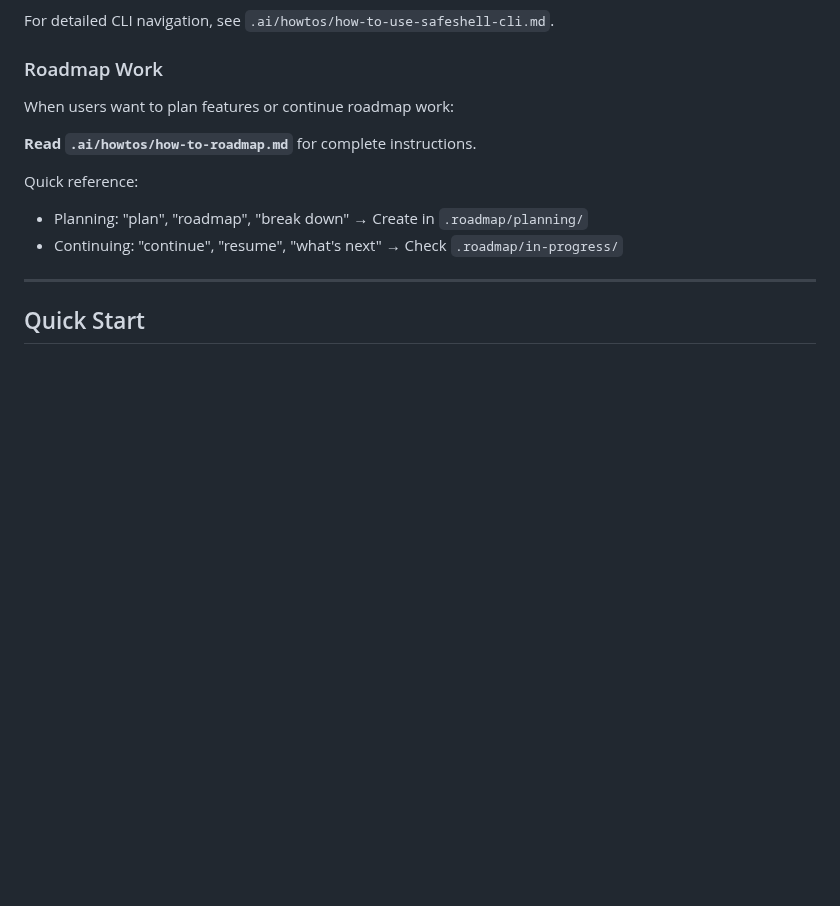
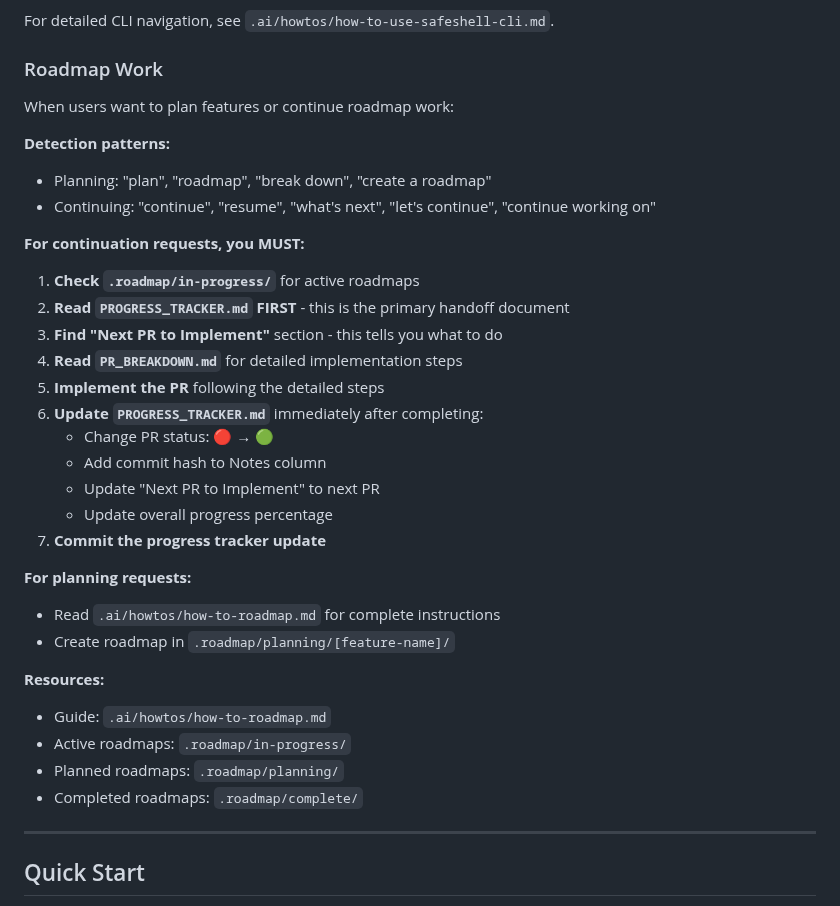
Before and after one commit to be-wise-be-kind/safeshell, a Markdown page: AGENTS.md, the part around the change. GitHub-like rendering; blank space fills up the shorter version.

Commit message:
docs: Expand roadmap continuation instructions in AGENTS.md
Add explicit step-by-step instructions for continuing roadmap work:
- Detection patterns for continuation requests
- MUST steps for reading PROGRESS_TRACKER.md first
- Update protocol after completing PRs
- Resource locations

This ensures AI agents know how to continue roadmap work when
users say "continue working on this feature" or similar.

🤖 Generated with [Claude Code](https://claude.com/claude-code)

Co-Authored-By: Claude Opus 4.5 <noreply@anthropic.com>

```diff
--- a/AGENTS.md
+++ b/AGENTS.md
@@ -54,11 +54,33 @@ For detailed CLI navigation, see `.ai/howtos/how-to-use-safeshell-cli.md`.
 
 When users want to plan features or continue roadmap work:
 
-**Read `.ai/howtos/how-to-roadmap.md`** for complete instructions.
+**Detection patterns:**
+- Planning: "plan", "roadmap", "break down", "create a roadmap"
+- Continuing: "continue", "resume", "what's next", "let's continue", "continue working on"
 
-Quick reference:
-- Planning: "plan", "roadmap", "break down" → Create in `.roadmap/planning/`
-- Continuing: "continue", "resume", "what's next" → Check `.roadmap/in-progress/`
+**For continuation requests, you MUST:**
+
+1. **Check `.roadmap/in-progress/`** for active roadmaps
+2. **Read `PROGRESS_TRACKER.md` FIRST** - this is the primary handoff document
+3. **Find "Next PR to Implement"** section - this tells you what to do
+4. **Read `PR_BREAKDOWN.md`** for detailed implementation steps
+5. **Implement the PR** following the detailed steps
+6. **Update `PROGRESS_TRACKER.md`** immediately after completing:
+   - Change PR status: 🔴 → 🟢
+   - Add commit hash to Notes column
+   - Update "Next PR to Implement" to next PR
+   - Update overall progress percentage
+7. **Commit the progress tracker update**
+
+**For planning requests:**
+- Read `.ai/howtos/how-to-roadmap.md` for complete instructions
+- Create roadmap in `.roadmap/planning/[feature-name]/`
+
+**Resources:**
+- Guide: `.ai/howtos/how-to-roadmap.md`
+- Active roadmaps: `.roadmap/in-progress/`
+- Planned roadmaps: `.roadmap/planning/`
+- Completed roadmaps: `.roadmap/complete/`
 
 ---
 
```
